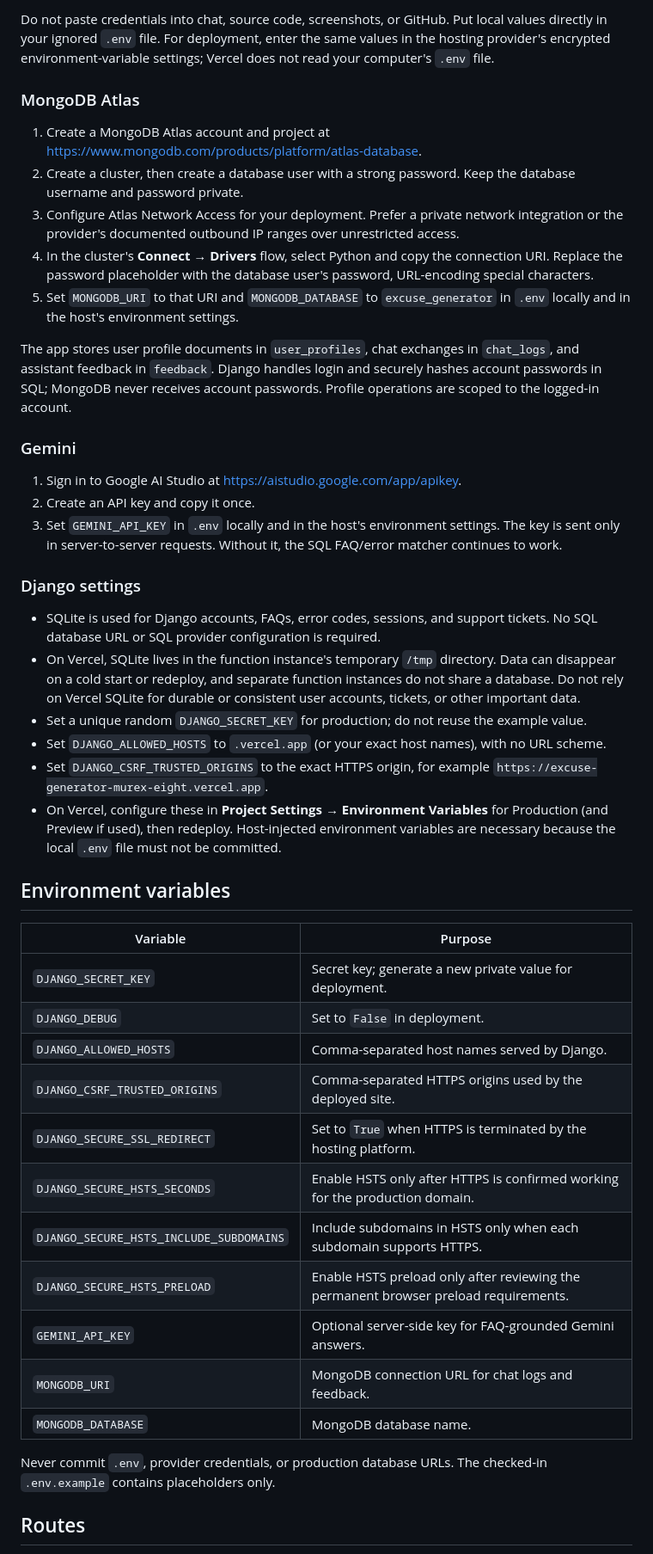
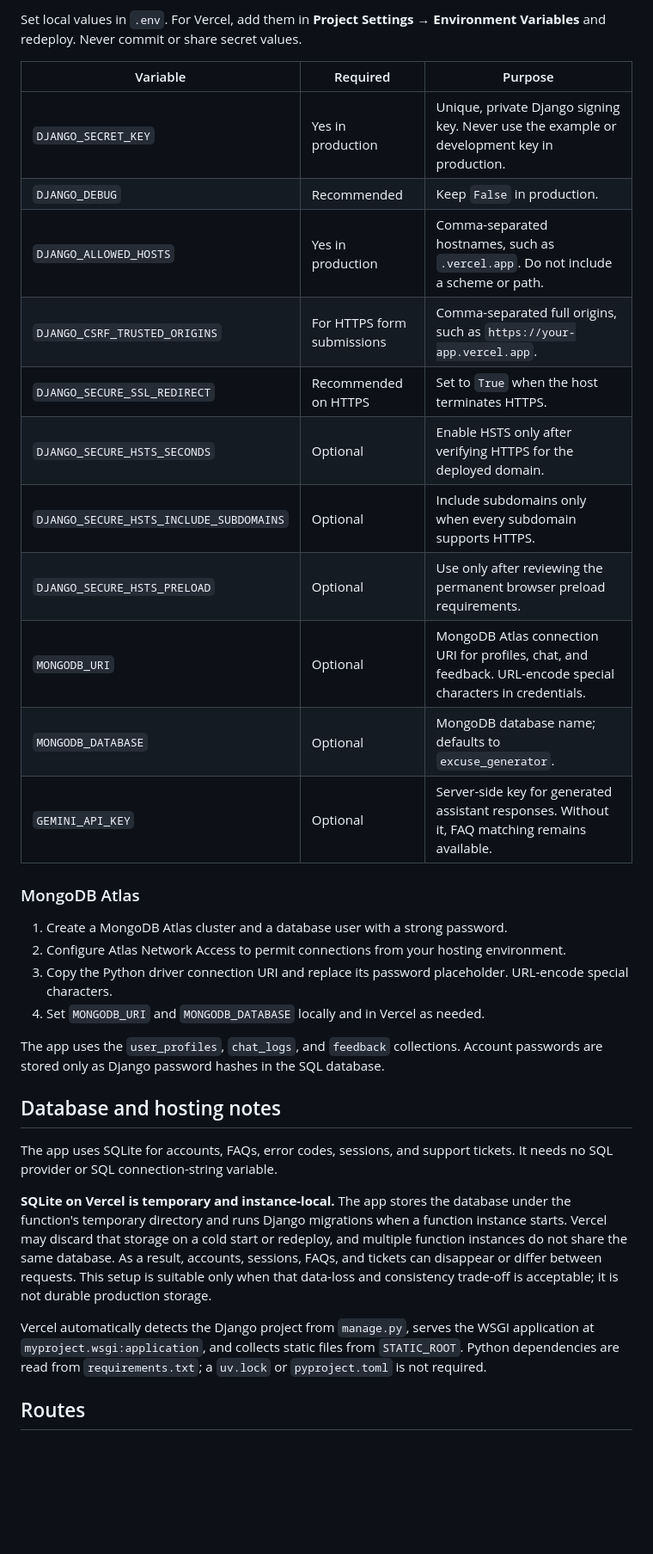
Before and after one commit to Dhakshinesh-designs/excuse-generator, a Markdown page: README.md, the part around one of its changes. Shown at 86% size. GitHub-like rendering; blank space fills up the shorter version.

```diff
--- a/README.md
+++ b/README.md
@@ -42,48 +57,36 @@ The local website is available at `http://127.0.0.1:8000/` and uses SQLite. The
 
-Do not paste credentials into chat, source code, screenshots, or GitHub. Put local values directly in your ignored `.env` file. For deployment, enter the same values in the hosting provider's encrypted environment-variable settings; Vercel does not read your computer's `.env` file.
+Set local values in `.env`. For Vercel, add them in **Project Settings → Environment Variables** and redeploy. Never commit or share secret values.
+
+| Variable | Required | Purpose |
+| --- | --- | --- |
+| `DJANGO_SECRET_KEY` | Yes in production | Unique, private Django signing key. Never use the example or development key in production. |
+| `DJANGO_DEBUG` | Recommended | Keep `False` in production. |
+| `DJANGO_ALLOWED_HOSTS` | Yes in production | Comma-separated hostnames, such as `.vercel.app`. Do not include a scheme or path. |
+| `DJANGO_CSRF_TRUSTED_ORIGINS` | For HTTPS form submissions | Comma-separated full origins, such as `https://your-app.vercel.app`. |
+| `DJANGO_SECURE_SSL_REDIRECT` | Recommended on HTTPS | Set to `True` when the host terminates HTTPS. |
+| `DJANGO_SECURE_HSTS_SECONDS` | Optional | Enable HSTS only after verifying HTTPS for the deployed domain. |
+| `DJANGO_SECURE_HSTS_INCLUDE_SUBDOMAINS` | Optional | Include subdomains only when every subdomain supports HTTPS. |
+| `DJANGO_SECURE_HSTS_PRELOAD` | Optional | Use only after reviewing the permanent browser preload requirements. |
+| `MONGODB_URI` | Optional | MongoDB Atlas connection URI for profiles, chat, and feedback. URL-encode special characters in credentials. |
+| `MONGODB_DATABASE` | Optional | MongoDB database name; defaults to `excuse_generator`. |
+| `GEMINI_API_KEY` | Optional | Server-side key for generated assistant responses. Without it, FAQ matching remains available. |
 
 ### MongoDB Atlas
 
-1. Create a MongoDB Atlas account and project at <https://www.mongodb.com/products/platform/atlas-database>.
-2. Create a cluster, then create a database user with a strong password. Keep the database username and password private.
-3. Configure Atlas Network Access for your deployment. Prefer a private network integration or the provider's documented outbound IP ranges over unrestricted access.
-4. In the cluster's **Connect → Drivers** flow, select Python and copy the connection URI. Replace the password placeholder with the database user's password, URL-encoding special characters.
-5. Set `MONGODB_URI` to that URI and `MONGODB_DATABASE` to `excuse_generator` in `.env` locally and in the host's environment settings.
+1. Create a MongoDB Atlas cluster and a database user with a strong password.
+2. Configure Atlas Network Access to permit connections from your hosting environment.
+3. Copy the Python driver connection URI and replace its password placeholder. URL-encode special characters.
+4. Set `MONGODB_URI` and `MONGODB_DATABASE` locally and in Vercel as needed.
 
-The app stores user profile documents in `user_profiles`, chat exchanges in `chat_logs`, and assistant feedback in `feedback`. Django handles login and securely hashes account passwords in SQL; MongoDB never receives account passwords. Profile operations are scoped to the logged-in account.
+The app uses the `user_profiles`, `chat_logs`, and `feedback` collections. Account passwords are stored only as Django password hashes in the SQL database.
 
-### Gemini
+## Database and hosting notes
 
-1. Sign in to Google AI Studio at <https://aistudio.google.com/app/apikey>.
-2. Create an API key and copy it once.
-3. Set `GEMINI_API_KEY` in `.env` locally and in the host's environment settings. The key is sent only in server-to-server requests. Without it, the SQL FAQ/error matcher continues to work.
+The app uses SQLite for accounts, FAQs, error codes, sessions, and support tickets. It needs no SQL provider or SQL connection-string variable.
 
-### Django settings
+**SQLite on Vercel is temporary and instance-local.** The app stores the database under the function's temporary directory and runs Django migrations when a function instance starts. Vercel may discard that storage on a cold start or redeploy, and multiple function instances do not share the same database. As a result, accounts, sessions, FAQs, and tickets can disappear or differ between requests. This setup is suitable only when that data-loss and consistency trade-off is acceptable; it is not durable production storage.
 
-- SQLite is used for Django accounts, FAQs, error codes, sessions, and support tickets. No SQL database URL or SQL provider configuration is required.
-- On Vercel, SQLite lives in the function instance's temporary `/tmp` directory. Data can disappear on a cold start or redeploy, and separate function instances do not share a database. Do not rely on Vercel SQLite for durable or consistent user accounts, tickets, or other important data.
-- Set a unique random `DJANGO_SECRET_KEY` for production; do not reuse the example value.
-- Set `DJANGO_ALLOWED_HOSTS` to `.vercel.app` (or your exact host names), with no URL scheme.
-- Set `DJANGO_CSRF_TRUSTED_ORIGINS` to the exact HTTPS origin, for example `https://excuse-generator-murex-eight.vercel.app`.
-- On Vercel, configure these in **Project Settings → Environment Variables** for Production (and Preview if used), then redeploy. Host-injected environment variables are necessary because the local `.env` file must not be committed.
-
-## Environment variables
-
-| Variable | Purpose |
-| --- | --- |
-| `DJANGO_SECRET_KEY` | Secret key; generate a new private value for deployment. |
-| `DJANGO_DEBUG` | Set to `False` in deployment. |
-| `DJANGO_ALLOWED_HOSTS` | Comma-separated host names served by Django. |
-| `DJANGO_CSRF_TRUSTED_ORIGINS` | Comma-separated HTTPS origins used by the deployed site. |
-| `DJANGO_SECURE_SSL_REDIRECT` | Set to `True` when HTTPS is terminated by the hosting platform. |
-| `DJANGO_SECURE_HSTS_SECONDS` | Enable HSTS only after HTTPS is confirmed working for the production domain. |
-| `DJANGO_SECURE_HSTS_INCLUDE_SUBDOMAINS` | Include subdomains in HSTS only when each subdomain supports HTTPS. |
-| `DJANGO_SECURE_HSTS_PRELOAD` | Enable HSTS preload only after reviewing the permanent browser preload requirements. |
-| `GEMINI_API_KEY` | Optional server-side key for FAQ-grounded Gemini answers. |
-| `MONGODB_URI` | MongoDB connection URL for chat logs and feedback. |
-| `MONGODB_DATABASE` | MongoDB database name. |
-
-Never commit `.env`, provider credentials, or production database URLs. The checked-in `.env.example` contains placeholders only.
+Vercel automatically detects the Django project from `manage.py`, serves the WSGI application at `myproject.wsgi:application`, and collects static files from `STATIC_ROOT`. Python dependencies are read from `requirements.txt`; a `uv.lock` or `pyproject.toml` is not required.
 
 ## Routes
 
```
Also changed, not shown: other parts of README.md (+71 -41 lines), docs/media/assistant.png (added), docs/media/health.png (added), docs/media/home.png (added), docs/media/profile.png (added), 1 other file.
